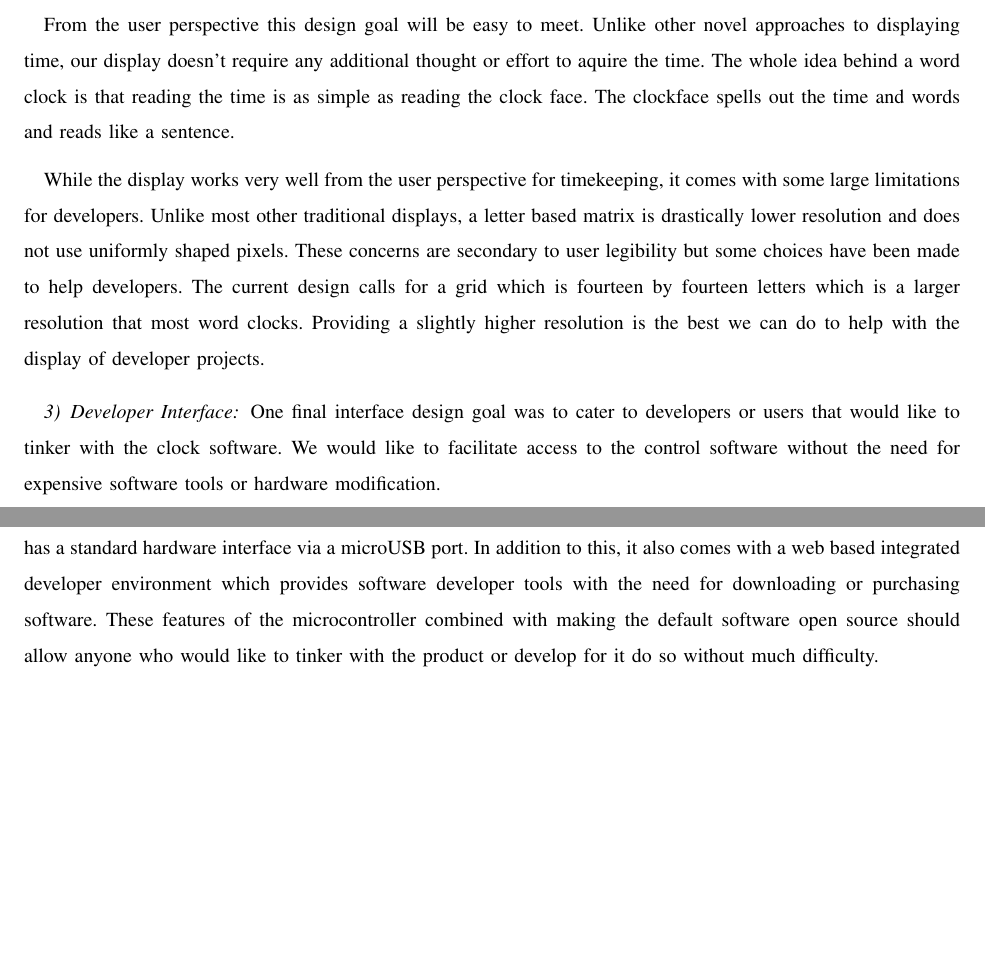
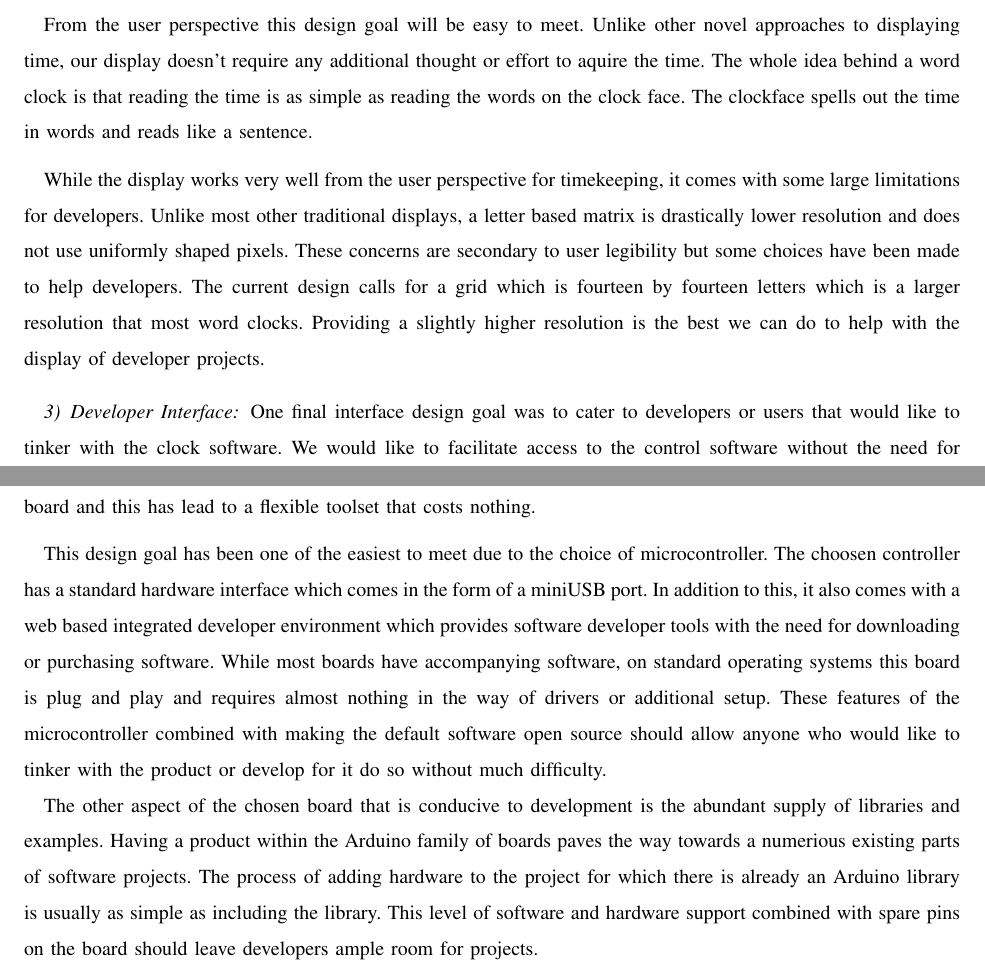
Before and after one commit to kptristan24/OneClockToRuleThemAll, a LaTeX paper (designDoc/doc.tex): two parts of pages 7 and 8 of 9, joined at a grey line, cut so that both start at the same text, the shorter picture padded with empty space. Compiled offline with pdfLaTeX; a missing font is replaced by an installed copy or a similar font; a LaTeX package or settings file that is missing is left out.

Commit message:
updated developer interface section of design doc

```diff
--- a/designDoc/doc.tex
+++ b/designDoc/doc.tex
@@ -212,8 +212,8 @@ With any creative twist on timekeeping comes the concern that the creative aspec
 
 \vspace{2mm} From the user perspective this design goal will be easy to meet.
 Unlike other novel approaches to displaying time, our display doesn't require any additional thought or effort to aquire the time.
-The whole idea behind a word clock is that reading the time is as simple as reading the clock face.
-The clockface spells out the time and words and reads like a sentence.
+The whole idea behind a word clock is that reading the time is as simple as reading the words on the clock face.
+The clockface spells out the time in words and reads like a sentence.
 
 \vspace{2mm} While the display works very well from the user perspective for timekeeping, it comes with some large limitations for developers.
 Unlike most other traditional displays, a letter based matrix is drastically lower resolution and does not use uniformly shaped pixels.
@@ -227,12 +227,19 @@ Providing a slightly higher resolution is the best we can do to help with the di
 \vspace{2mm}
 One final interface design goal was to cater to developers or users that would like to tinker with the clock software.
 We would like to facilitate access to the control software without the need for expensive software tools or hardware modification.
+These goals were taken into consideration when picking the board and this has lead to a flexible toolset that costs nothing.
 
 \vspace{2mm}
 This design goal has been one of the easiest to meet due to the choice of microcontroller.
-The choosen controller has a standard hardware interface via a microUSB port.
+The choosen controller has a standard hardware interface which comes in the form of a miniUSB port.
 In addition to this, it also comes with a web based integrated developer environment which provides software developer tools with the need for downloading or purchasing software.
+While most boards have accompanying software, on standard operating systems this board is plug and play and requires almost nothing in the way of drivers or additional setup.
 These features of the microcontroller combined with making the default software open source should allow anyone who would like to tinker with the product or develop for it do so without much difficulty.
+
+The other aspect of the chosen board that is conducive to development is the abundant supply of libraries and examples.
+Having a product within the Arduino family of boards paves the way towards a numerious existing parts of software projects.
+The process of adding hardware to the project for which there is already an Arduino library is usually as simple as including the library.
+This level of software and hardware support combined with spare pins on the board should leave developers ample room for projects.
 
 \newpage
 
```
Also changed, not shown: designDoc/doc.tex (2 more changed lines).
